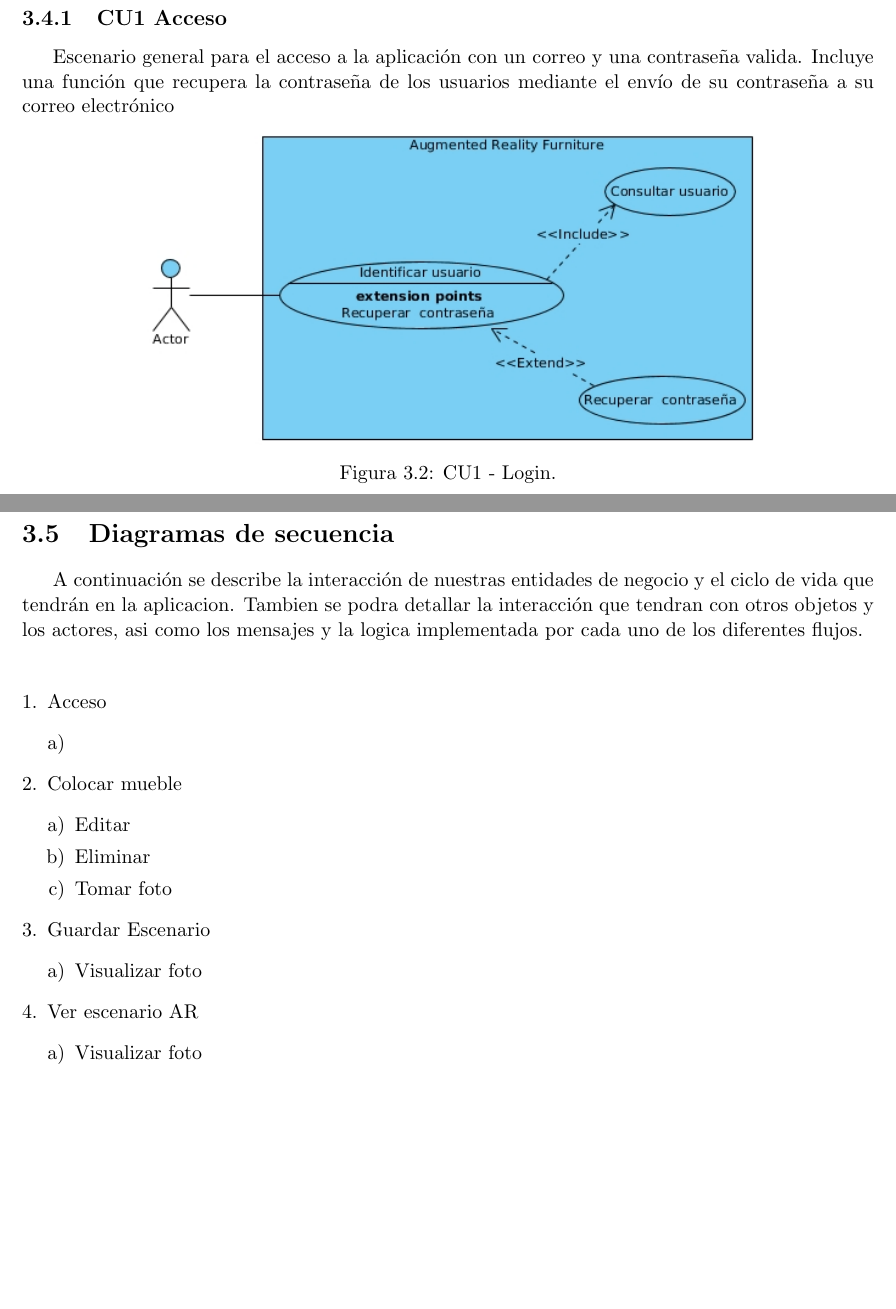
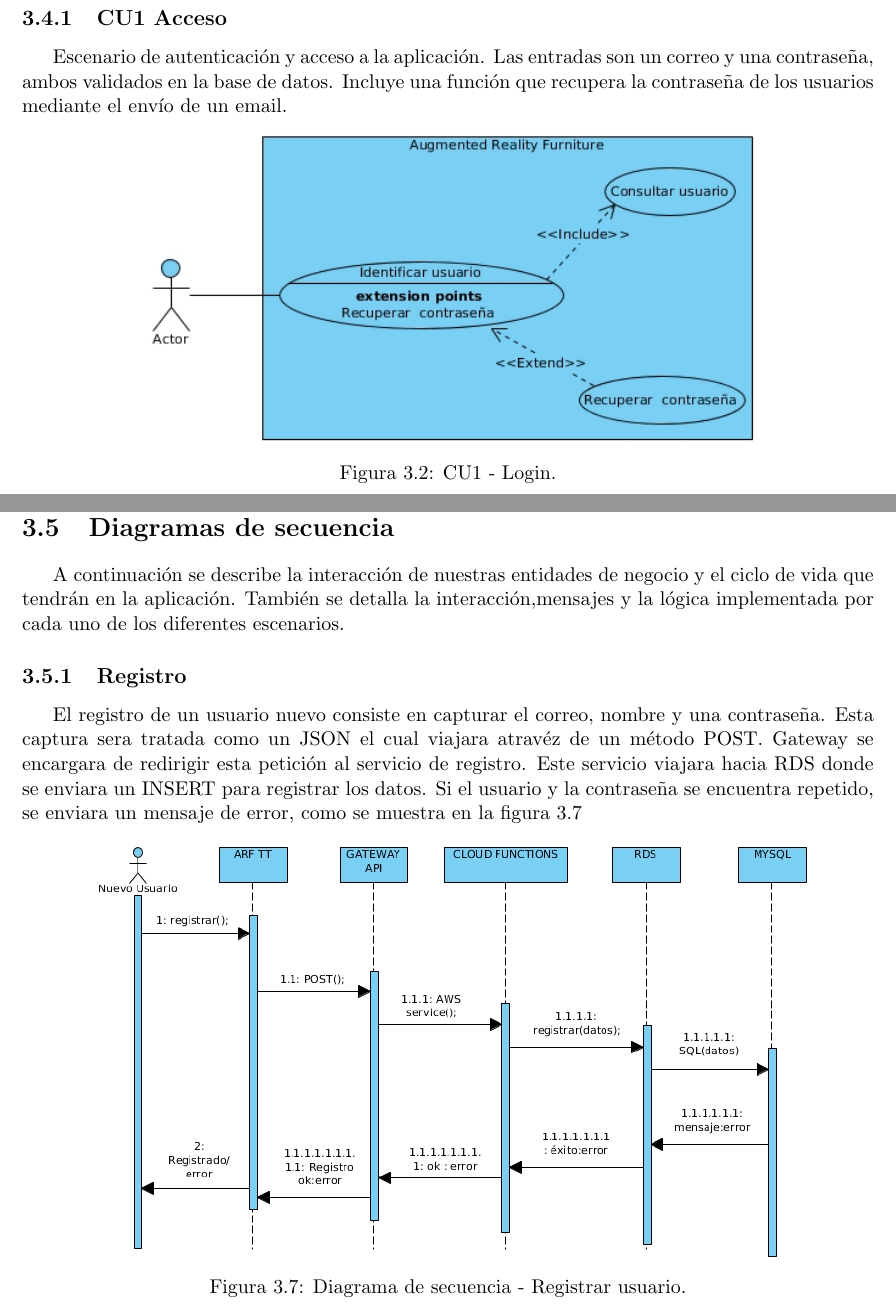
Before and after one commit to Steven0110/TT2018-A002, a LaTeX thesis (TT2018-A002/TT2018-A002.tex, which reads TT2018-A002/analisis/secciones/casosDeUso.tex, TT2018-A002/analisis/secciones/diagramasSecuencia.tex): two parts of pages 35 and 37 of 60 before the commit and two parts of pages 35 and 38 of 61 after it, joined at a grey line, cut so that both start at the same text, the shorter picture padded with empty space. Compiled offline with pdfLaTeX.

Commit message:
Actualizando Diagrama de Secuancia Registro

```diff
--- a/TT2018-A002/analisis/secciones/casosDeUso.tex
+++ b/TT2018-A002/analisis/secciones/casosDeUso.tex
@@ -12,7 +12,7 @@ El la siguiente sección se define y describen los Actores,funciones y esenarios
 \newpage
 
 \subsection{CU1 Acceso}\par
-Escenario general para el acceso a la aplicación con un correo y una contraseña valida. Incluye una función que recupera la contraseña de los usuarios mediante el envío de su contraseña a su correo electrónico
+Escenario de autenticación y acceso a la aplicación. Las entradas son un correo y una contraseña, ambos validados en la base de datos. Incluye una función que recupera la contraseña de los usuarios mediante el envío de un email.
 \begin{figure}[h!]
 	\centering
 	\includegraphics[width=12cm,height=6cm]{imagenes/analisis/login.jpg}
--- a/TT2018-A002/analisis/secciones/diagramasSecuencia.tex
+++ b/TT2018-A002/analisis/secciones/diagramasSecuencia.tex
@@ -1,24 +2,10 @@
 \section{Diagramas de secuencia}
-A continuación se describe la interacción de nuestras entidades de negocio y el ciclo de vida que tendrán en la aplicacion. Tambien se podra detallar la interacción que tendran con otros objetos y los actores, asi como los mensajes y la logica implementada por cada uno de los diferentes flujos.\par
-
-\vspace{5mm}
-\begin{enumerate}[1.]
-\item Acceso
-	\begin{enumerate}[a)]
-	\item
-	\end{enumerate}
-\item Colocar mueble
-	\begin{enumerate}[a)]
-	\item Editar
-	\item Eliminar
-	\item Tomar foto
-	\end{enumerate}
-\item Guardar Escenario
-	\begin{enumerate}[a)]
-	\item Visualizar foto
-	\end{enumerate}
-\item Ver escenario AR
-	\begin{enumerate}[a)]
-	\item Visualizar foto
-	\end{enumerate}
-\end{enumerate}
+A continuación se describe la interacción de nuestras entidades de negocio y el ciclo de vida que tendrán en la aplicación. También se detalla la interacción,mensajes y la lógica implementada por cada uno de los diferentes escenarios.\par
+\subsection{Registro}
+El registro de un usuario nuevo consiste en capturar el correo, nombre y una contraseña. Esta captura sera tratada como un JSON el cual viajara atravéz de un método POST. Gateway se encargara de redirigir esta petición al servicio de registro. Este servicio viajara hacia RDS donde se enviara un INSERT para registrar los datos. Si el usuario y la contraseña se encuentra repetido, se enviara un mensaje de error, como se muestra en la figura 3.7
+\begin{figure}[h!]
+	\centering
+	\includegraphics[width=14cm,height=8cm]{imagenes/analisis/DSregistrarUsuario.jpg}
+	\caption{Diagrama de secuencia - Registrar usuario.}
+	\label{fig:analogo}
+\end{figure}
```
Also changed, not shown: TT2018-A002/imagenes/analisis/DSregistrarUsuario.jpg (added), TT2018-A002/analisis/secciones/diagramasSecuencia.tex (1 more changed lines).
